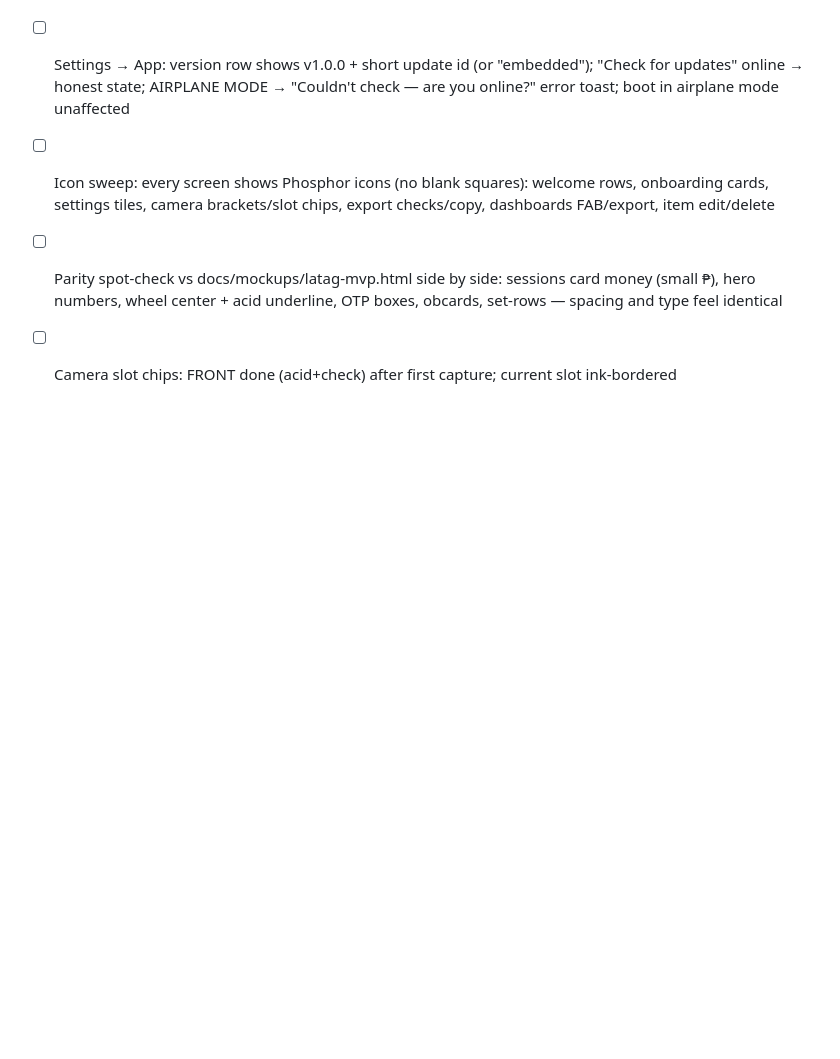
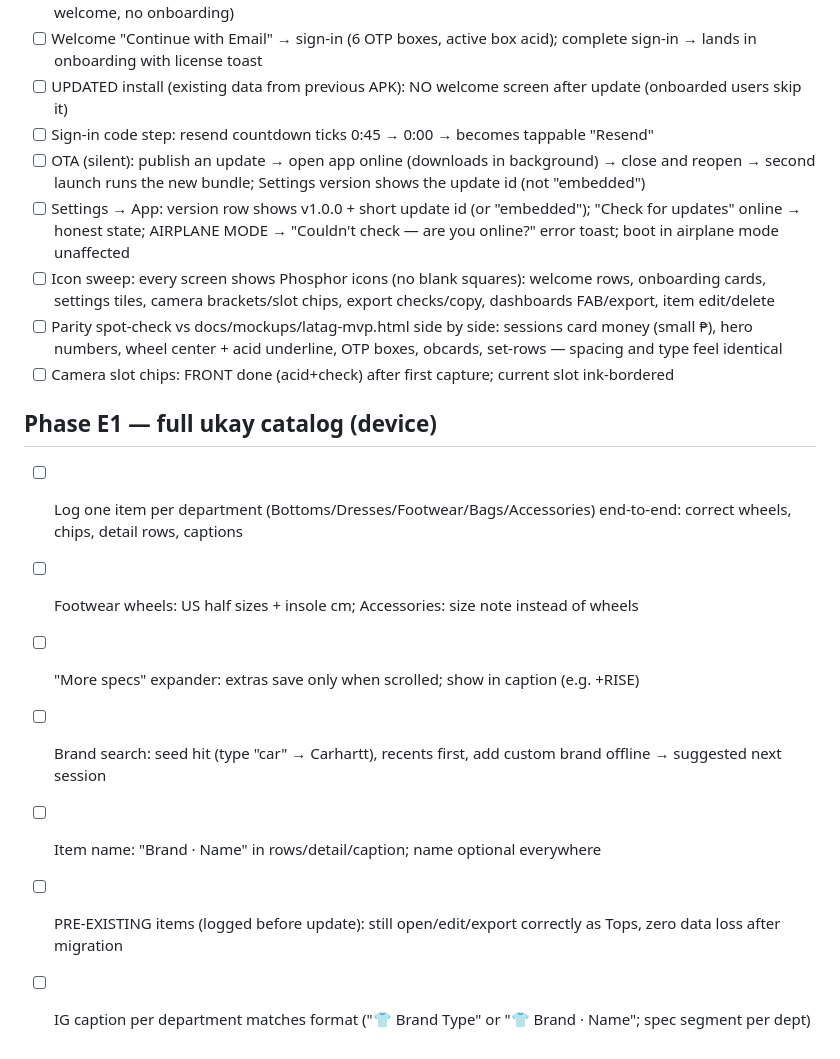
Before and after one commit to chrisraro/Latag, a Markdown page: docs/qa/mobile-mvp-checklist.md, the part around the change. Rendered like a GitHub page; blank space fills up the shorter version.

Commit message:
chore(mobile): E1 QA + spec update — E1 complete
Co-Authored-By: Claude Fable 5 <noreply@anthropic.com>

```diff
--- a/docs/qa/mobile-mvp-checklist.md
+++ b/docs/qa/mobile-mvp-checklist.md
@@ -40,3 +40,12 @@
 - [ ] Icon sweep: every screen shows Phosphor icons (no blank squares): welcome rows, onboarding cards, settings tiles, camera brackets/slot chips, export checks/copy, dashboards FAB/export, item edit/delete
 - [ ] Parity spot-check vs docs/mockups/latag-mvp.html side by side: sessions card money (small ₱), hero numbers, wheel center + acid underline, OTP boxes, obcards, set-rows — spacing and type feel identical
 - [ ] Camera slot chips: FRONT done (acid+check) after first capture; current slot ink-bordered
+
+## Phase E1 — full ukay catalog (device)
+- [ ] Log one item per department (Bottoms/Dresses/Footwear/Bags/Accessories) end-to-end: correct wheels, chips, detail rows, captions
+- [ ] Footwear wheels: US half sizes + insole cm; Accessories: size note instead of wheels
+- [ ] "More specs" expander: extras save only when scrolled; show in caption (e.g. +RISE)
+- [ ] Brand search: seed hit (type "car" → Carhartt), recents first, add custom brand offline → suggested next session
+- [ ] Item name: "Brand · Name" in rows/detail/caption; name optional everywhere
+- [ ] PRE-EXISTING items (logged before update): still open/edit/export correctly as Tops, zero data loss after migration
+- [ ] IG caption per department matches format ("👕 Brand Type" or "👕 Brand · Name"; spec segment per dept)
```
Also changed, not shown: 1 other file.
